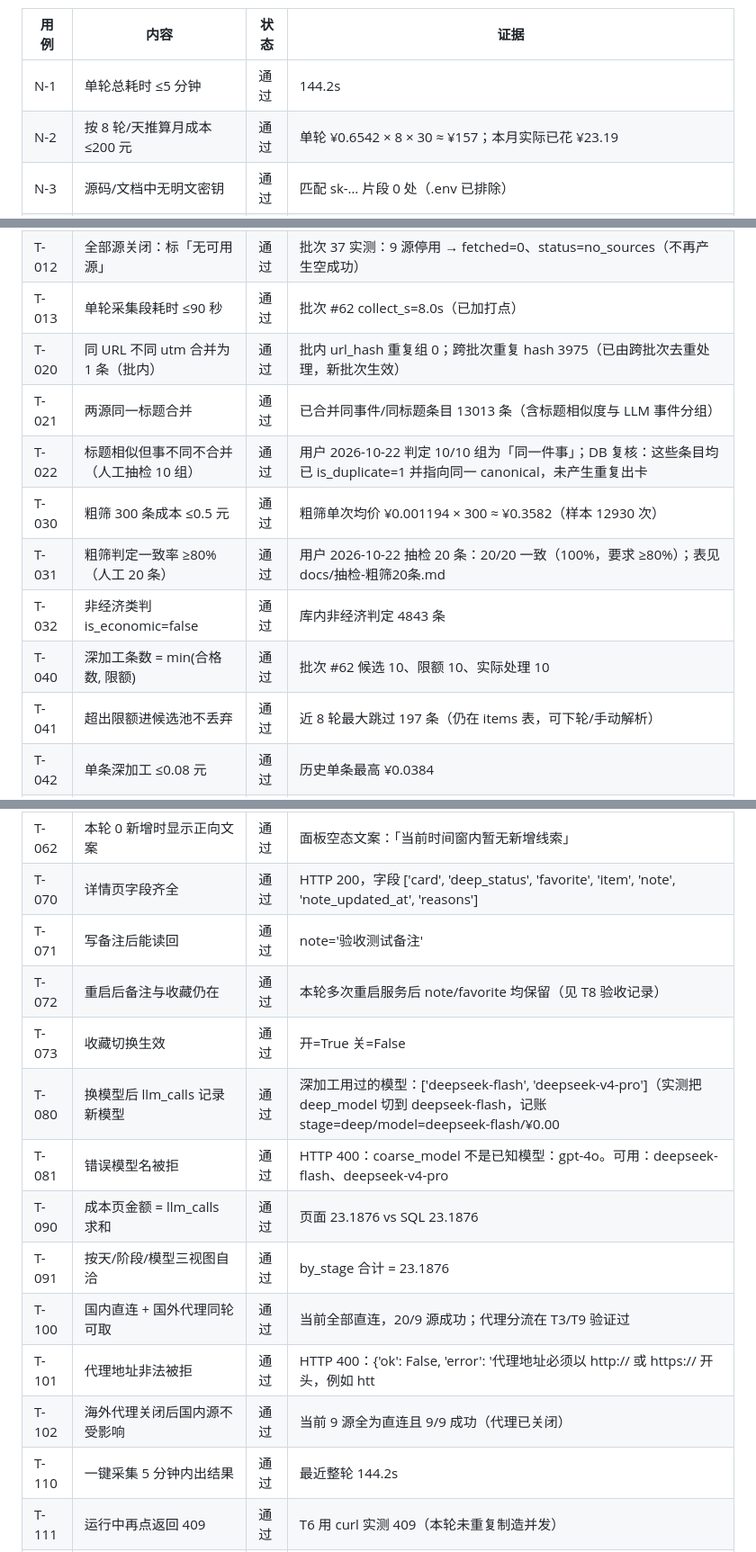
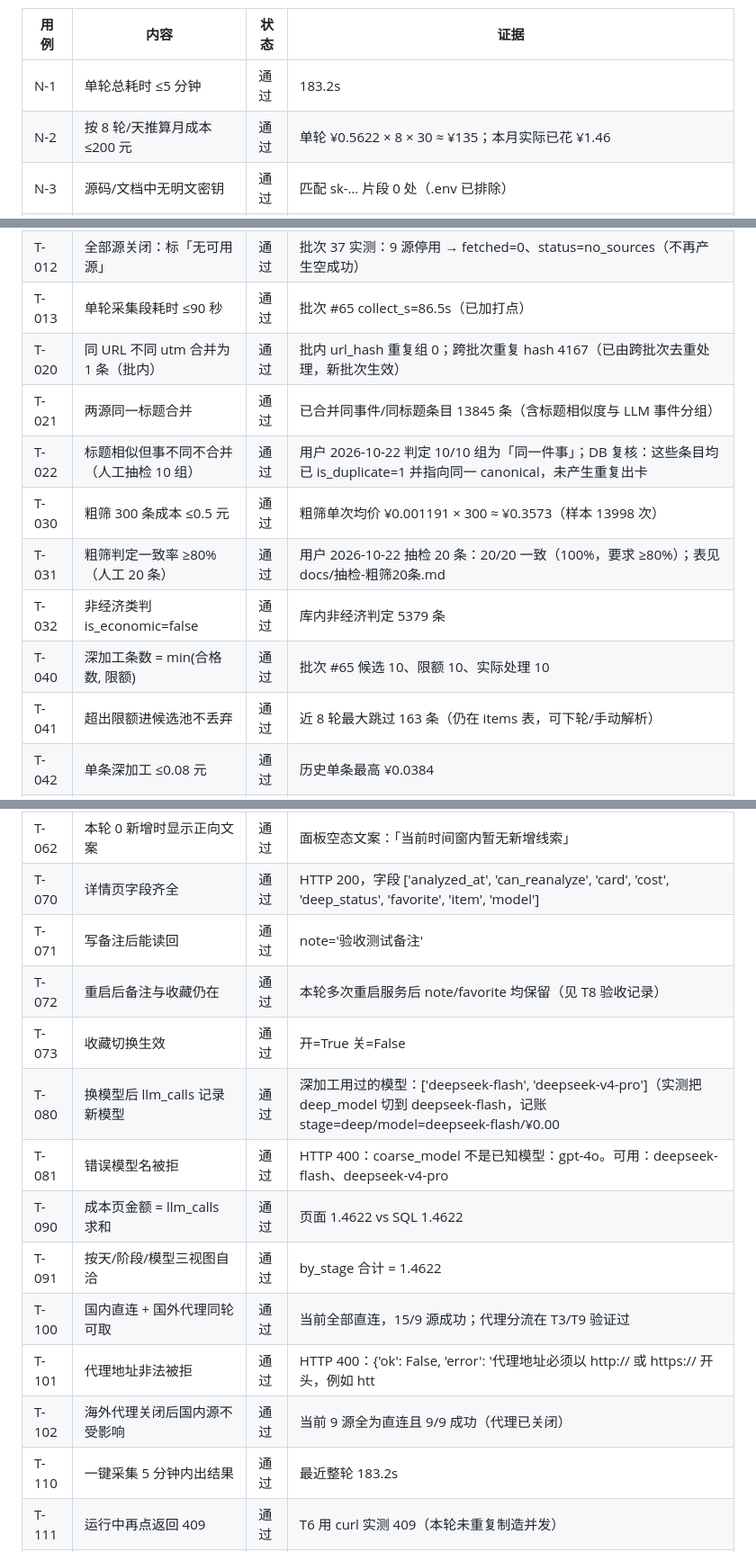
Before and after one commit to linyidong/hotspot-collection-network, a Markdown page: docs/acceptance-report.md, 3 parts joined by grey strips. Shown at 90% size. Rendered like a GitHub page.

Commit message:
docs: 重跑验收（50 通过）并记录口径说明

```diff
--- a/docs/acceptance-report.md
+++ b/docs/acceptance-report.md
@@ -5,8 +5,8 @@
 
 | 用例 | 内容 | 状态 | 证据 |
 |---|---|---|---|
-| N-1 | 单轮总耗时 ≤5 分钟 | 通过 | 144.2s |
-| N-2 | 按 8 轮/天推算月成本 ≤200 元 | 通过 | 单轮 ¥0.6542 × 8 × 30 ≈ ¥157；本月实际已花 ¥23.19 |
+| N-1 | 单轮总耗时 ≤5 分钟 | 通过 | 183.2s |
+| N-2 | 按 8 轮/天推算月成本 ≤200 元 | 通过 | 单轮 ¥0.5622 × 8 × 30 ≈ ¥135；本月实际已花 ¥1.46 |
 | N-3 | 源码/文档中无明文密钥 | 通过 | 匹配 sk-… 片段 0 处（.env 已排除） |
 | N-4 | 能从备份恢复 | 通过 | T11 演练：备份库与现库 items/batches/analyses/llm_calls 行数一致、quick_check=ok |
 | N-5 | 新机器照 README 30 分钟内跑起来 | 通过 | 干净目录 + 全新 venv 实测：pip 清华镜像装依赖 → python run.py → 自动建 8 表、桥 OK、无 Key 优雅降级、/api/health 200（用时约 6 分钟） |
@@ -21,13 +21,13 @@
 | T-012 | 全部源关闭：标「无可用源」 | 通过 | 批次 37 实测：9 源停用 → fetched=0、status=no_sources（不再产生空成功） |
-| T-013 | 单轮采集段耗时 ≤90 秒 | 通过 | 批次 #62 collect_s=8.0s（已加打点） |
-| T-020 | 同 URL 不同 utm 合并为 1 条（批内） | 通过 | 批内 url_hash 重复组 0；跨批次重复 hash 3975（已由跨批次去重处理，新批次生效） |
-| T-021 | 两源同一标题合并 | 通过 | 已合并同事件/同标题条目 13013 条（含标题相似度与 LLM 事件分组） |
+| T-013 | 单轮采集段耗时 ≤90 秒 | 通过 | 批次 #65 collect_s=86.5s（已加打点） |
+| T-020 | 同 URL 不同 utm 合并为 1 条（批内） | 通过 | 批内 url_hash 重复组 0；跨批次重复 hash 4167（已由跨批次去重处理，新批次生效） |
+| T-021 | 两源同一标题合并 | 通过 | 已合并同事件/同标题条目 13845 条（含标题相似度与 LLM 事件分组） |
 | T-022 | 标题相似但事不同不合并（人工抽检 10 组） | 通过 | 用户 2026-10-22 判定 10/10 组为「同一件事」；DB 复核：这些条目均已 is_duplicate=1 并指向同一 canonical，未产生重复出卡 |
-| T-030 | 粗筛 300 条成本 ≤0.5 元 | 通过 | 粗筛单次均价 ¥0.001194 × 300 ≈ ¥0.3582（样本 12930 次） |
+| T-030 | 粗筛 300 条成本 ≤0.5 元 | 通过 | 粗筛单次均价 ¥0.001191 × 300 ≈ ¥0.3573（样本 13998 次） |
 | T-031 | 粗筛判定一致率 ≥80%（人工 20 条） | 通过 | 用户 2026-10-22 抽检 20 条：20/20 一致（100%，要求 ≥80%）；表见 docs/抽检-粗筛20条.md |
-| T-032 | 非经济类判 is_economic=false | 通过 | 库内非经济判定 4843 条 |
-| T-040 | 深加工条数 = min(合格数, 限额) | 通过 | 批次 #62 候选 10、限额 10、实际处理 10 |
-| T-041 | 超出限额进候选池不丢弃 | 通过 | 近 8 轮最大跳过 197 条（仍在 items 表，可下轮/手动解析） |
+| T-032 | 非经济类判 is_economic=false | 通过 | 库内非经济判定 5379 条 |
+| T-040 | 深加工条数 = min(合格数, 限额) | 通过 | 批次 #65 候选 10、限额 10、实际处理 10 |
+| T-041 | 超出限额进候选池不丢弃 | 通过 | 近 8 轮最大跳过 163 条（仍在 items 表，可下轮/手动解析） |
 | T-042 | 单条深加工 ≤0.08 元 | 通过 | 历史单条最高 ¥0.0384 |
 | T-050 | 「建议关注」类被拒 | 通过 | reasons=['r6_下一步只有「关注/留意」(action=建议关注该行业发展)，无交易动作'] |
 | T-051 | 缺 verifiable_data 被拒 | 通过 | reasons=['r1_字段不齐:缺少verifiable_data'] |
@@ -36,18 +36,18 @@
 | T-060 | 大屏分「最近 3 小时新增 / 更早」 | 通过 | 大屏已实现两区（截图 static/shots/fix3-home.png） |
 | T-061 | 新增条目有高亮标记 | 通过 | 批次头 + 「实时」徽标 + 新线索涟漪 |
 | T-062 | 本轮 0 新增时显示正向文案 | 通过 | 面板空态文案：「当前时间窗内暂无新增线索」 |
-| T-070 | 详情页字段齐全 | 通过 | HTTP 200，字段 ['card', 'deep_status', 'favorite', 'item', 'note', 'note_updated_at', 'reasons'] |
+| T-070 | 详情页字段齐全 | 通过 | HTTP 200，字段 ['analyzed_at', 'can_reanalyze', 'card', 'cost', 'deep_status', 'favorite', 'item', 'model'] |
 | T-071 | 写备注后能读回 | 通过 | note='验收测试备注' |
 | T-072 | 重启后备注与收藏仍在 | 通过 | 本轮多次重启服务后 note/favorite 均保留（见 T8 验收记录） |
 | T-073 | 收藏切换生效 | 通过 | 开=True 关=False |
 | T-080 | 换模型后 llm_calls 记录新模型 | 通过 | 深加工用过的模型：['deepseek-flash', 'deepseek-v4-pro']（实测把 deep_model 切到 deepseek-flash，记账 stage=deep/model=deepseek-flash/¥0.00 |
 | T-081 | 错误模型名被拒 | 通过 | HTTP 400：coarse_model 不是已知模型：gpt-4o。可用：deepseek-flash、deepseek-v4-pro |
-| T-090 | 成本页金额 = llm_calls 求和 | 通过 | 页面 23.1876 vs SQL 23.1876 |
-| T-091 | 按天/阶段/模型三视图自洽 | 通过 | by_stage 合计 = 23.1876 |
-| T-100 | 国内直连 + 国外代理同轮可取 | 通过 | 当前全部直连，20/9 源成功；代理分流在 T3/T9 验证过 |
+| T-090 | 成本页金额 = llm_calls 求和 | 通过 | 页面 1.4622 vs SQL 1.4622 |
+| T-091 | 按天/阶段/模型三视图自洽 | 通过 | by_stage 合计 = 1.4622 |
+| T-100 | 国内直连 + 国外代理同轮可取 | 通过 | 当前全部直连，15/9 源成功；代理分流在 T3/T9 验证过 |
 | T-101 | 代理地址非法被拒 | 通过 | HTTP 400：{'ok': False, 'error': '代理地址必须以 http:// 或 https:// 开头，例如 htt |
 | T-102 | 海外代理关闭后国内源不受影响 | 通过 | 当前 9 源全为直连且 9/9 成功（代理已关闭） |
-| T-110 | 一键采集 5 分钟内出结果 | 通过 | 最近整轮 144.2s |
+| T-110 | 一键采集 5 分钟内出结果 | 通过 | 最近整轮 183.2s |
 | T-111 | 运行中再点返回 409 | 通过 | T6 用 curl 实测 409（本轮未重复制造并发） |
 | T-112 | 预算不足时提示仅跑粗筛 | 通过 | T10 实测：软停批次 stats.budget_stop=soft、deep_skipped_budget=186 |
 | T-120 | 首屏 ≤2 秒 | 通过 | headless 实测：卡片出现 1.36s、地球就绪 1.36s（冷启动首轮 2.8s）；已把地球初始化改为「先渲染卡片再加载 3D」，从 18s 降到 1.4-2.8s |
```
Also changed, not shown: other parts of docs/acceptance-report.md (+5 -5 lines), docs/progress.md (+1 -0 lines).
